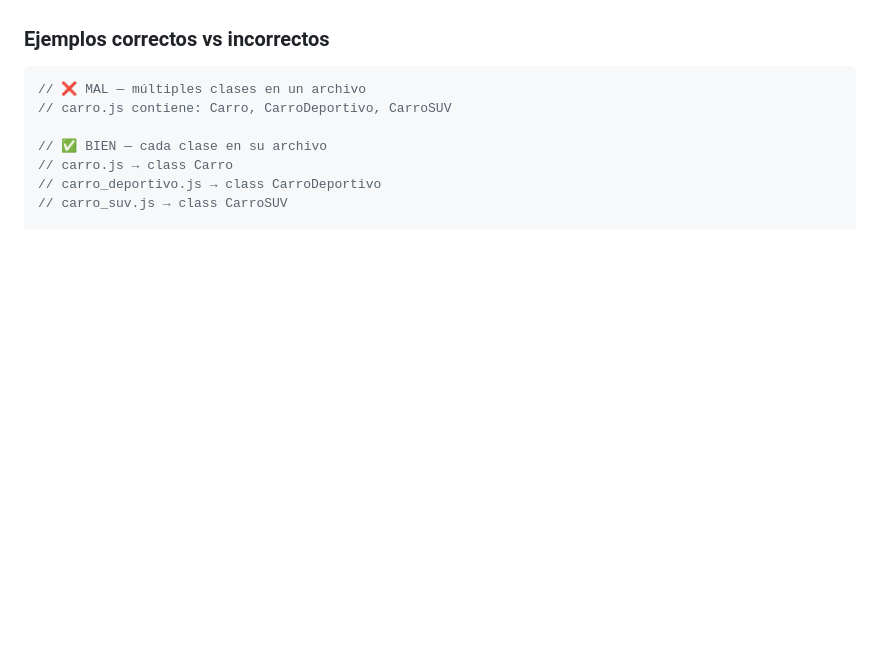
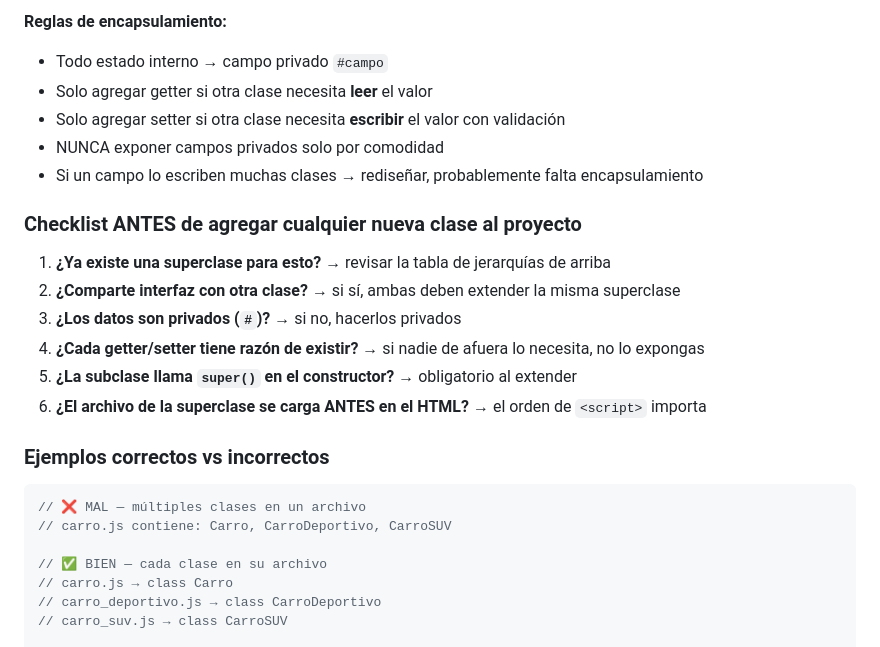
Before and after one commit to Juniors17904/Juniors17904, a Markdown page: CLAUDE.md, the part around one of its changes. GitHub-like rendering; blank space fills up the shorter version.

````diff
--- a/CLAUDE.md
+++ b/CLAUDE.md
@@ -100,3 +161,19 @@ class NivelCiudad extends Nivel {
+**Reglas de encapsulamiento:**
+- Todo estado interno → campo privado `#campo`
+- Solo agregar getter si otra clase necesita **leer** el valor
+- Solo agregar setter si otra clase necesita **escribir** el valor con validación
+- NUNCA exponer campos privados solo por comodidad
+- Si un campo lo escriben muchas clases → rediseñar, probablemente falta encapsulamiento
+
+### Checklist ANTES de agregar cualquier nueva clase al proyecto
+
+1. **¿Ya existe una superclase para esto?** → revisar la tabla de jerarquías de arriba
+2. **¿Comparte interfaz con otra clase?** → si sí, ambas deben extender la misma superclase
+3. **¿Los datos son privados (`#`)?** → si no, hacerlos privados
+4. **¿Cada getter/setter tiene razón de existir?** → si nadie de afuera lo necesita, no lo expongas
+5. **¿La subclase llama `super()` en el constructor?** → obligatorio al extender
+6. **¿El archivo de la superclase se carga ANTES en el HTML?** → el orden de `<script>` importa
+
 ### Ejemplos correctos vs incorrectos
 
 ```javascript
````
Also changed, not shown: other parts of CLAUDE.md (+61 -0 lines).
